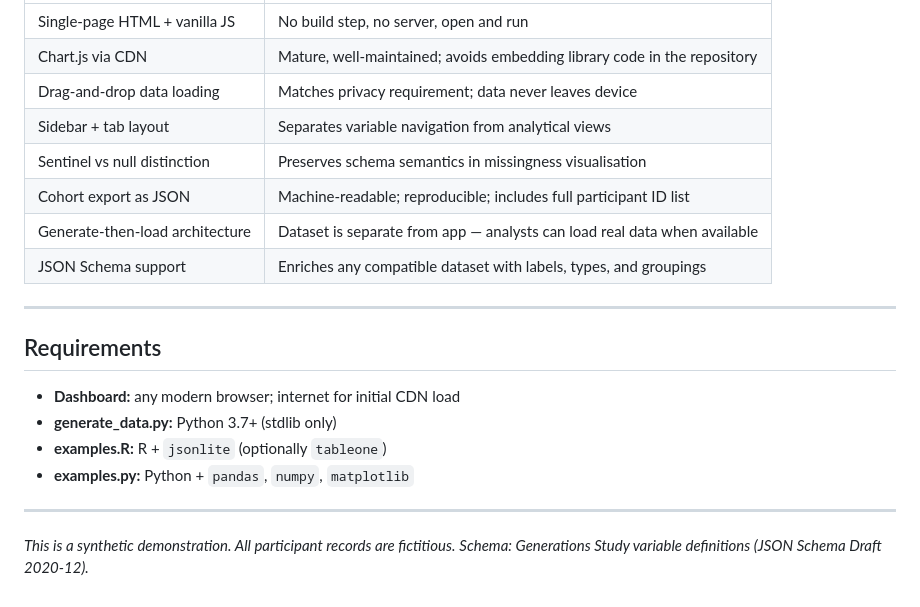
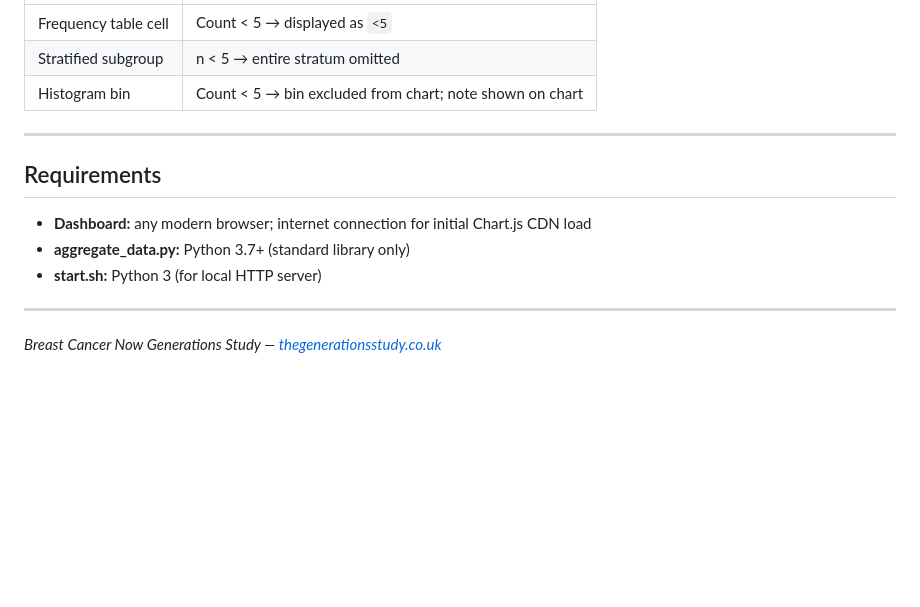
Before and after one commit to UK-Generations-Study/Aggregated-Data-Dashboard, a Markdown page: README.md, the part around one of its changes. Rendered like a GitHub page; blank space fills up the shorter version.

```diff
--- a/README.md
+++ b/README.md
@@ -147,23 +94,16 @@ df_cohort = df[mask]
 |---|---|
-| Single-page HTML + vanilla JS | No build step, no server, open and run |
-| Chart.js via CDN | Mature, well-maintained; avoids embedding library code in the repository |
-| Drag-and-drop data loading | Matches privacy requirement; data never leaves device |
-| Sidebar + tab layout | Separates variable navigation from analytical views |
-| Sentinel vs null distinction | Preserves schema semantics in missingness visualisation |
-| Cohort export as JSON | Machine-readable; reproducible; includes full participant ID list |
-| Generate-then-load architecture | Dataset is separate from app — analysts can load real data when available |
-| JSON Schema support | Enriches any compatible dataset with labels, types, and groupings |
+| Frequency table cell | Count < 5 → displayed as `<5` |
+| Stratified subgroup | n < 5 → entire stratum omitted |
+| Histogram bin | Count < 5 → bin excluded from chart; note shown on chart |
 
 ---
 
 ## Requirements
 
-- **Dashboard:** any modern browser; internet for initial CDN load
-- **generate_data.py:** Python 3.7+ (stdlib only)
-- **examples.R:** R + `jsonlite` (optionally `tableone`)
-- **examples.py:** Python + `pandas`, `numpy`, `matplotlib`
+- **Dashboard:** any modern browser; internet connection for initial Chart.js CDN load
+- **aggregate_data.py:** Python 3.7+ (standard library only)
+- **start.sh:** Python 3 (for local HTTP server)
 
 ---
 
-*This is a synthetic demonstration. All participant records are fictitious.*
-*Schema: Generations Study variable definitions (JSON Schema Draft 2020-12).*
+*Breast Cancer Now Generations Study — [thegenerationsstudy.co.uk](https://thegenerationsstudy.co.uk/)*
```
Also changed, not shown: other parts of README.md (+60 -113 lines).
